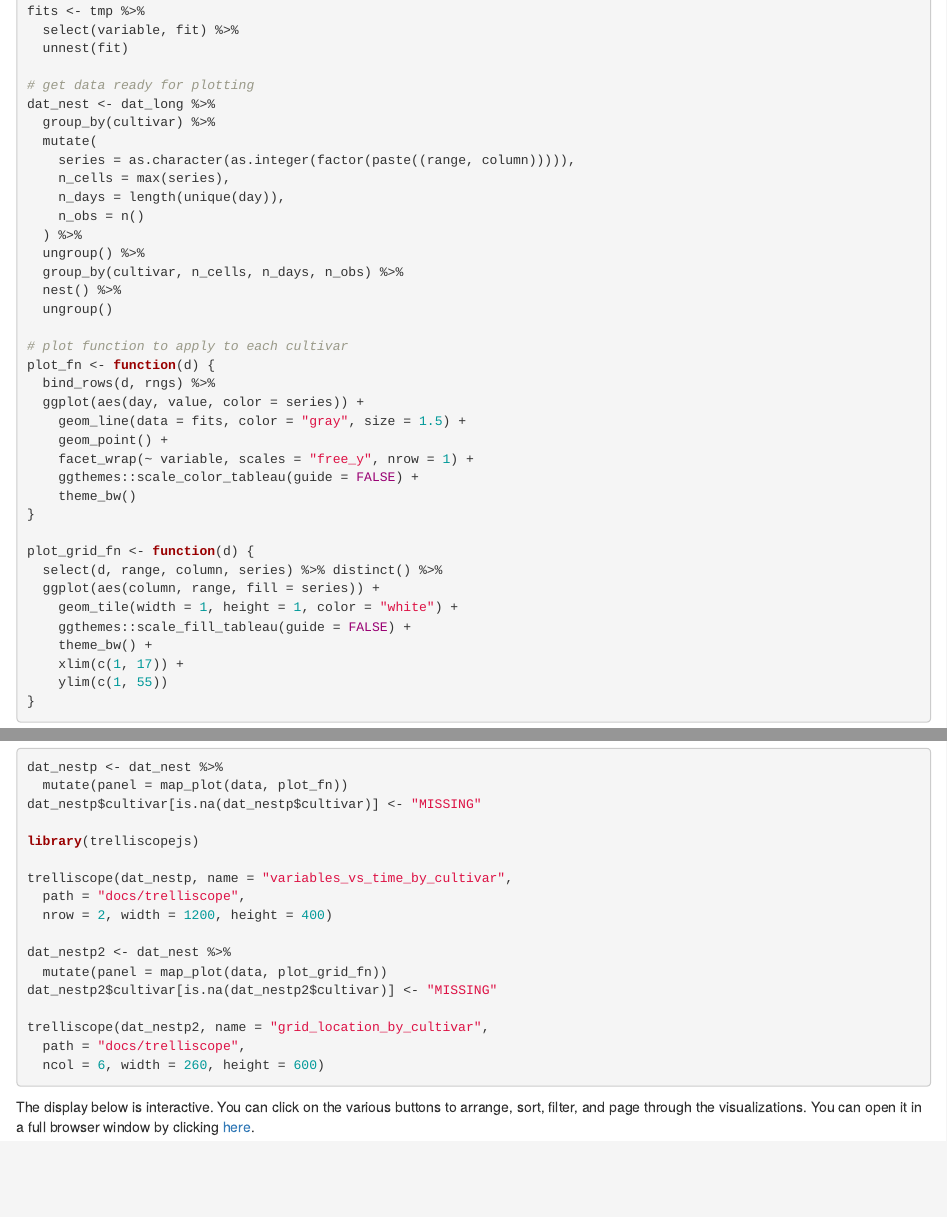
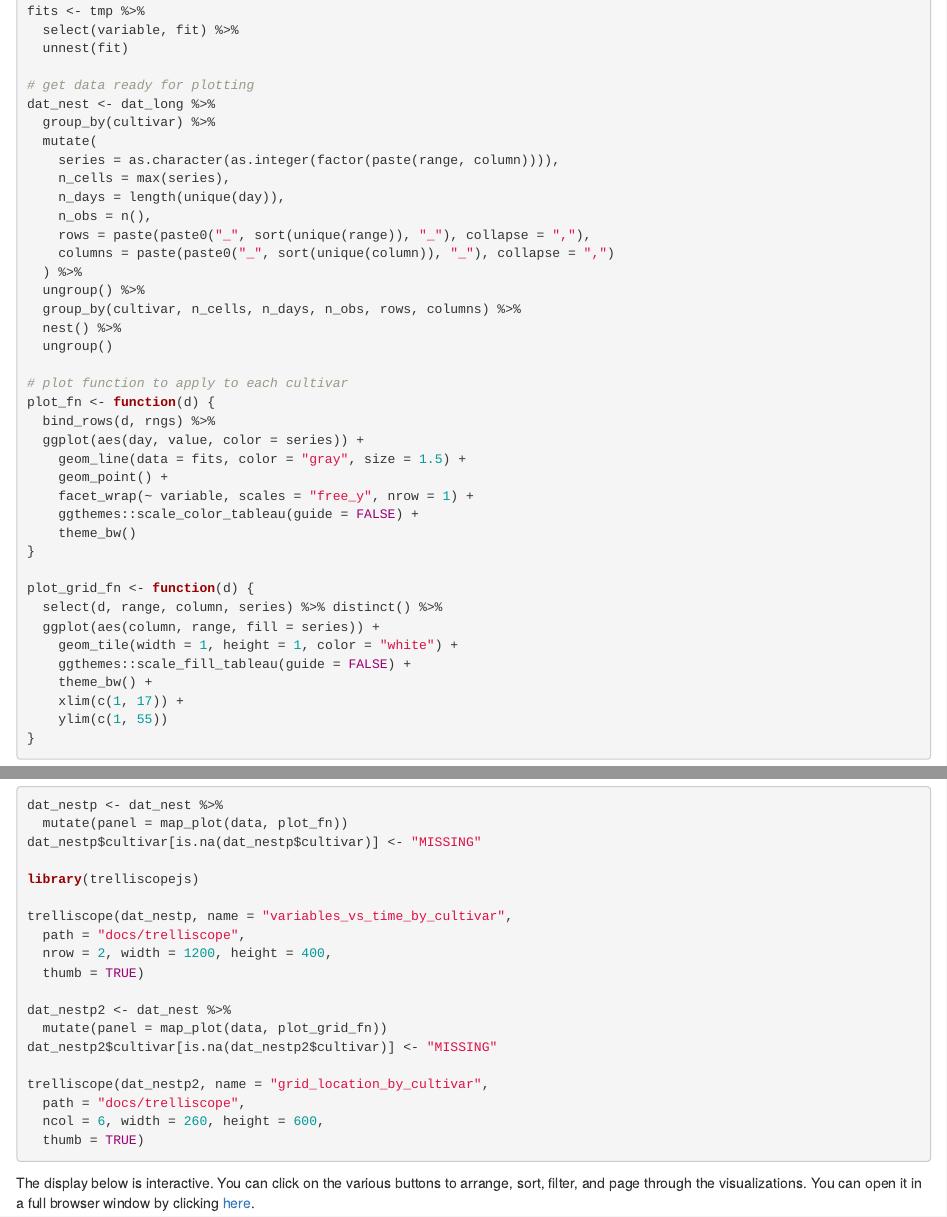
Before and after one commit to d3m-purdue/terra-explore, an R Markdown document (analysis/exploration.Rmd): the page in a window 1100 px wide, from 8190 px down, and a second part further down, joined at a grey line. Rendered offline with R 4.5, knitr and Pandoc, with nearby package versions; drawn as R Markdown's standard HTML page in place of the format the file asks for.

Commit message:
Update trelliscope displays

````diff
--- a/analysis/exploration.Rmd
+++ b/analysis/exploration.Rmd
@@ -208,13 +208,15 @@ fits <- tmp %>%
 dat_nest <- dat_long %>%
   group_by(cultivar) %>%
   mutate(
-    series = as.character(as.integer(factor(paste((range, column))))),
+    series = as.character(as.integer(factor(paste(range, column)))),
     n_cells = max(series),
     n_days = length(unique(day)),
-    n_obs = n()
+    n_obs = n(),
+    rows = paste(paste0("_", sort(unique(range)), "_"), collapse = ","),
+    columns = paste(paste0("_", sort(unique(column)), "_"), collapse = ",")
   ) %>%
   ungroup() %>%
-  group_by(cultivar, n_cells, n_days, n_obs) %>%
+  group_by(cultivar, n_cells, n_days, n_obs, rows, columns) %>%
   nest() %>%
   ungroup()
 
@@ -268,7 +270,8 @@ library(trelliscopejs)
 
 trelliscope(dat_nestp, name = "variables_vs_time_by_cultivar",
   path = "docs/trelliscope",
-  nrow = 2, width = 1200, height = 400)
+  nrow = 2, width = 1200, height = 400,
+  thumb = TRUE)
 
 dat_nestp2 <- dat_nest %>%
   mutate(panel = map_plot(data, plot_grid_fn))
@@ -276,7 +279,8 @@ dat_nestp2$cultivar[is.na(dat_nestp2$cultivar)] <- "MISSING"
 
 trelliscope(dat_nestp2, name = "grid_location_by_cultivar",
   path = "docs/trelliscope",
-  ncol = 6, width = 260, height = 600)
+  ncol = 6, width = 260, height = 600,
+  thumb = TRUE)
 ```
 
 The display below is interactive. You can click on the various buttons to arrange, sort, filter, and page through the visualizations. You can open it in a full browser window by clicking <a href="trelliscope/index.html#display=variables_vs_time_by_cultivar&pg=1&arr=row&nrow=2&ncol=1&labels=cultivar&sort=cultivar;asc&filter=&sidebar=&fv=" target="_blank">here</a>.
````
Also changed, not shown: output/traj_data.Rdata, 9 other files.
